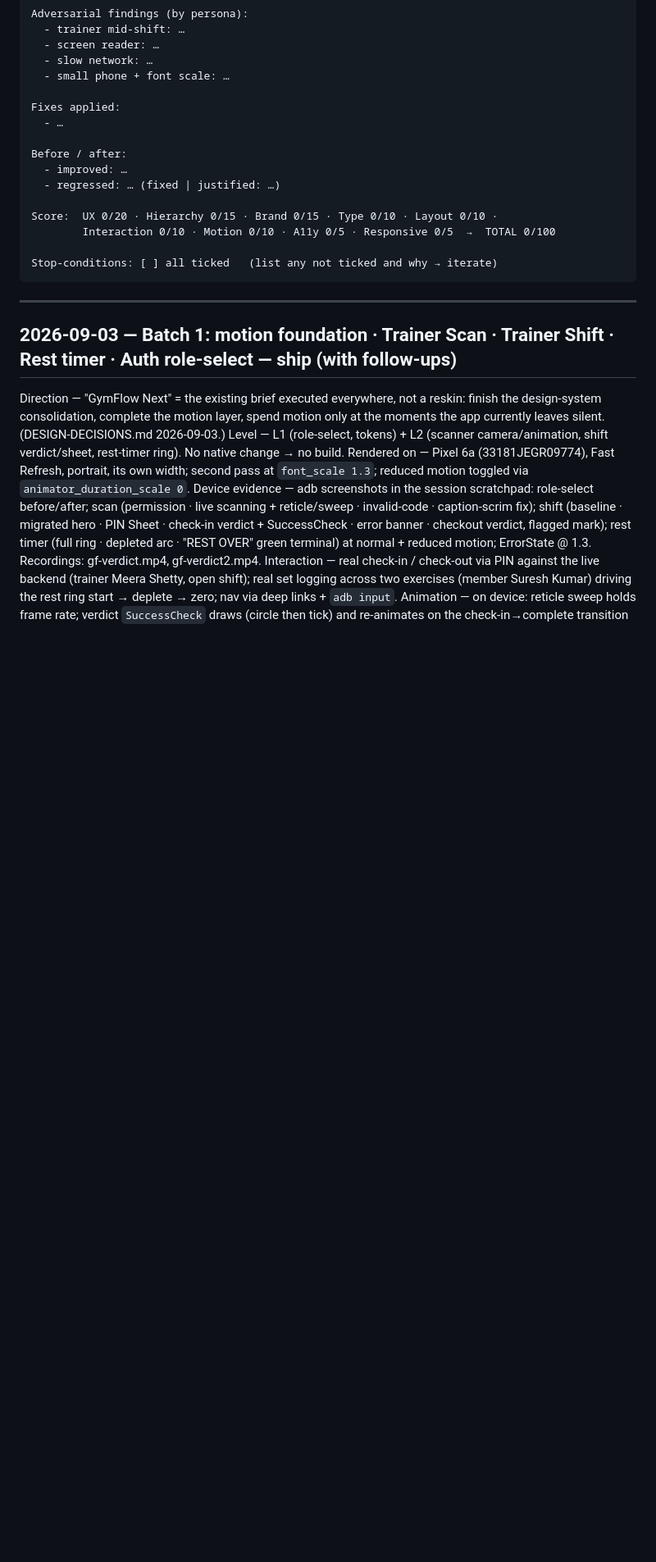
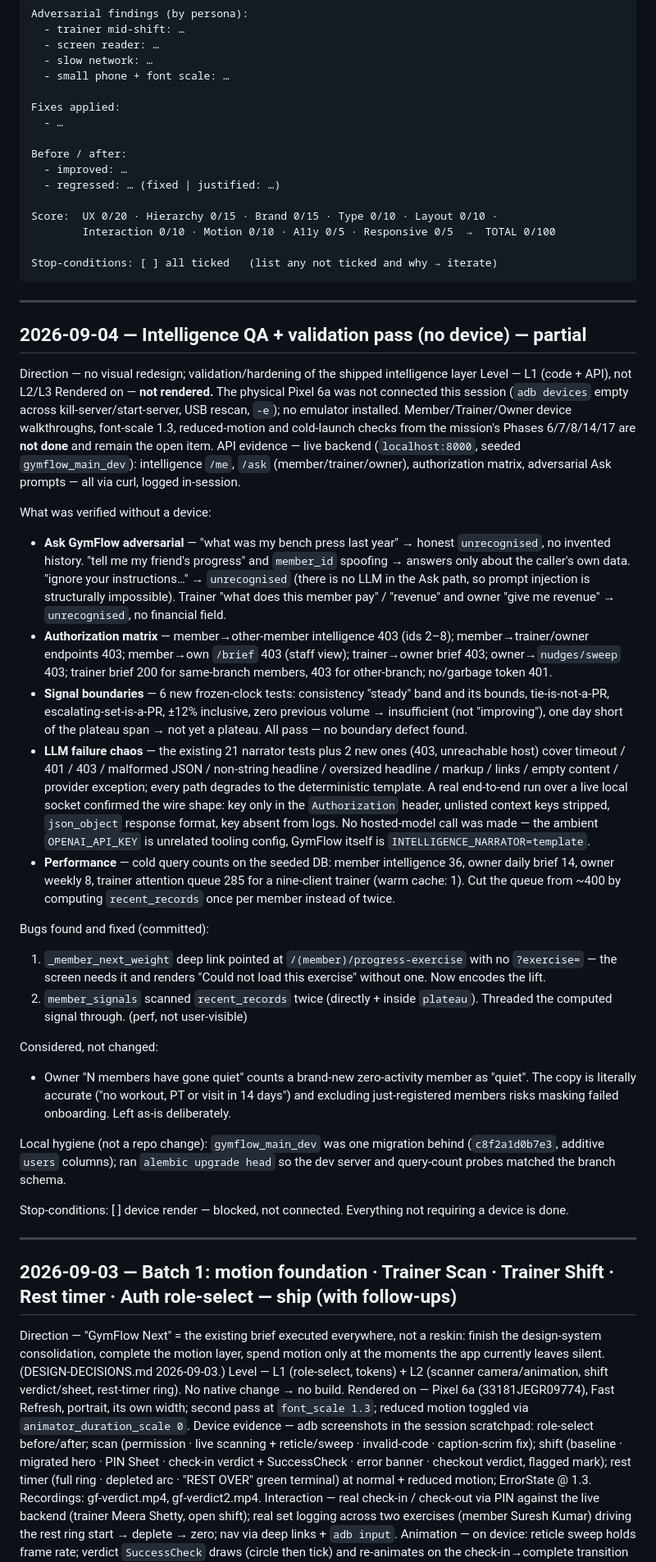
Before and after one commit to saran-sharma/GymflowAI, a Markdown page: docs/design/VISUAL-QA.md, the part around the change. Shown at 82% size. Rendered like a GitHub page; blank space fills up the shorter version.

Commit message:
docs(intelligence): record the QA + validation pass
Adds the 2026-09-04 VISUAL-QA entry (adversarial Ask results, the
authorization matrix, signal-boundary and LLM-chaos coverage, the two
bugs fixed, the query-count numbers) and marks on-device QA of the
intelligence surfaces as still owed — the Pixel 6a was not connected and
no emulator was available. Notes the live-socket wire-path check and
that GymFlow is still template-mode by configuration.

````diff
--- a/docs/design/VISUAL-QA.md
+++ b/docs/design/VISUAL-QA.md
@@ -41,6 +41,71 @@ Score:  UX 0/20 · Hierarchy 0/15 · Brand 0/15 · Type 0/10 · Layout 0/10 ·
 
 Stop-conditions: [ ] all ticked   (list any not ticked and why → iterate)
 ```
+
+---
+
+## 2026-09-04 — Intelligence QA + validation pass (no device) — partial
+
+Direction     — no visual redesign; validation/hardening of the shipped intelligence layer
+Level         — L1 (code + API), not L2/L3
+Rendered on   — **not rendered.** The physical Pixel 6a was not connected this
+                session (`adb devices` empty across kill-server/start-server, USB
+                rescan, `-e`); no emulator installed. Member/Trainer/Owner device
+                walkthroughs, font-scale 1.3, reduced-motion and cold-launch
+                checks from the mission's Phases 6/7/8/14/17 are **not done** and
+                remain the open item.
+API evidence  — live backend (`localhost:8000`, seeded `gymflow_main_dev`):
+                intelligence `/me`, `/ask` (member/trainer/owner), authorization
+                matrix, adversarial Ask prompts — all via curl, logged in-session.
+
+What was verified without a device:
+  - **Ask GymFlow adversarial** — "what was my bench press last year" → honest
+    `unrecognised`, no invented history. "tell me my friend's progress" and
+    `member_id` spoofing → answers only about the caller's own data. "ignore your
+    instructions…" → `unrecognised` (there is no LLM in the Ask path, so prompt
+    injection is structurally impossible). Trainer "what does this member pay" /
+    "revenue" and owner "give me revenue" → `unrecognised`, no financial field.
+  - **Authorization matrix** — member→other-member intelligence 403 (ids 2–8);
+    member→trainer/owner endpoints 403; member→own `/brief` 403 (staff view);
+    trainer→owner brief 403; owner→`nudges/sweep` 403; trainer brief 200 for
+    same-branch members, 403 for other-branch; no/garbage token 401.
+  - **Signal boundaries** — 6 new frozen-clock tests: consistency "steady" band
+    and its bounds, tie-is-not-a-PR, escalating-set-is-a-PR, ±12% inclusive,
+    zero previous volume → insufficient (not "improving"), one day short of the
+    plateau span → not yet a plateau. All pass — no boundary defect found.
+  - **LLM failure chaos** — the existing 21 narrator tests plus 2 new ones (403,
+    unreachable host) cover timeout / 401 / 403 / malformed JSON / non-string
+    headline / oversized headline / markup / links / empty content / provider
+    exception; every path degrades to the deterministic template. A real
+    end-to-end run over a live local socket confirmed the wire shape: key only
+    in the `Authorization` header, unlisted context keys stripped, `json_object`
+    response format, key absent from logs. No hosted-model call was made — the
+    ambient `OPENAI_API_KEY` is unrelated tooling config, GymFlow itself is
+    `INTELLIGENCE_NARRATOR=template`.
+  - **Performance** — cold query counts on the seeded DB: member intelligence 36,
+    owner daily brief 14, owner weekly 8, trainer attention queue 285 for a
+    nine-client trainer (warm cache: 1). Cut the queue from ~400 by computing
+    `recent_records` once per member instead of twice.
+
+Bugs found and fixed (committed):
+  1. `_member_next_weight` deep link pointed at `/(member)/progress-exercise`
+     with no `?exercise=` — the screen needs it and renders "Could not load
+     this exercise" without one. Now encodes the lift.
+  2. `member_signals` scanned `recent_records` twice (directly + inside
+     `plateau`). Threaded the computed signal through. (perf, not user-visible)
+
+Considered, not changed:
+  - Owner "N members have gone quiet" counts a brand-new zero-activity member as
+    "quiet". The copy is literally accurate ("no workout, PT or visit in 14
+    days") and excluding just-registered members risks masking failed
+    onboarding. Left as-is deliberately.
+
+Local hygiene (not a repo change): `gymflow_main_dev` was one migration behind
+(`c8f2a1d0b7e3`, additive `users` columns); ran `alembic upgrade head` so the
+dev server and query-count probes matched the branch schema.
+
+Stop-conditions: [ ] device render — blocked, not connected. Everything not
+requiring a device is done.
 
 ---
 
````
Also changed, not shown: docs/design/INTELLIGENCE.md (+20 -6 lines).
